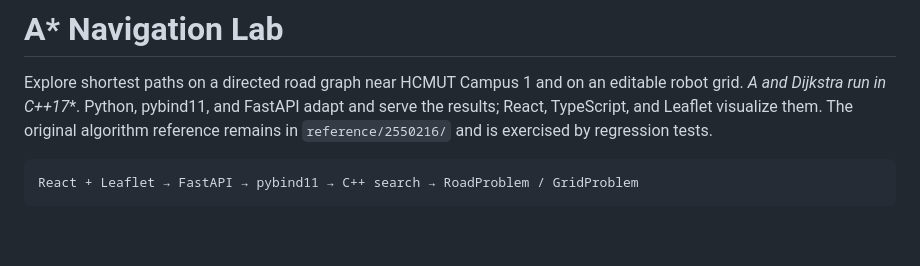
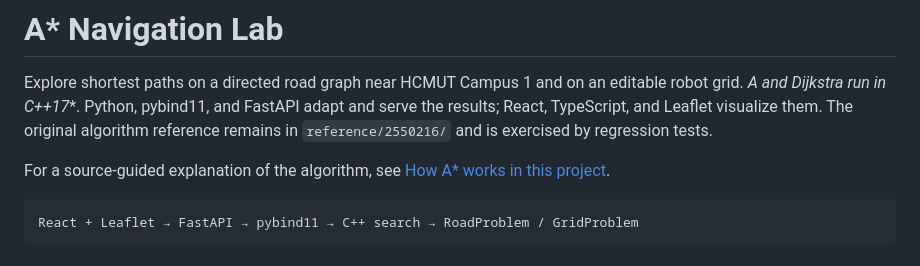
Before and after one commit to johnnguyenthang2709-coder/AStarAlgorithm, a Markdown page: README.md, the part around the change. Rendered like a GitHub page; blank space fills up the shorter version.

Commit message:
Document C++ A* implementation

````diff
--- a/README.md
+++ b/README.md
@@ -1,6 +1,8 @@
 # A* Navigation Lab
 
 Explore shortest paths on a directed road graph near HCMUT Campus 1 and on an editable robot grid. **A* and Dijkstra run in C++17**. Python, pybind11, and FastAPI adapt and serve the results; React, TypeScript, and Leaflet visualize them. The original algorithm reference remains in `reference/2550216/` and is exercised by regression tests.
+
+For a source-guided explanation of the algorithm, see [How A* works in this project](docs/astar-implementation.md).
 
 ```text
 React + Leaflet → FastAPI → pybind11 → C++ search → RoadProblem / GridProblem
````
Also changed, not shown: docs/astar-implementation.md (added, +170 -0 lines).
